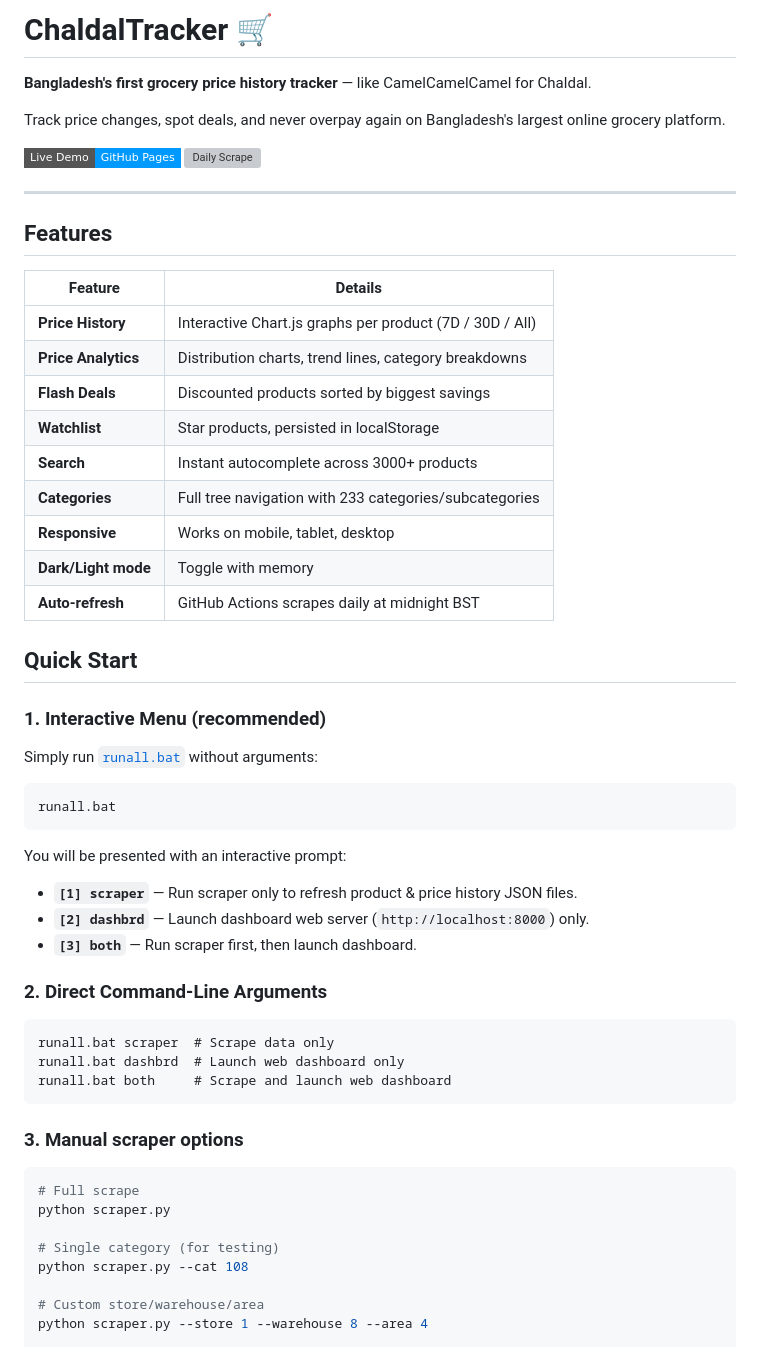
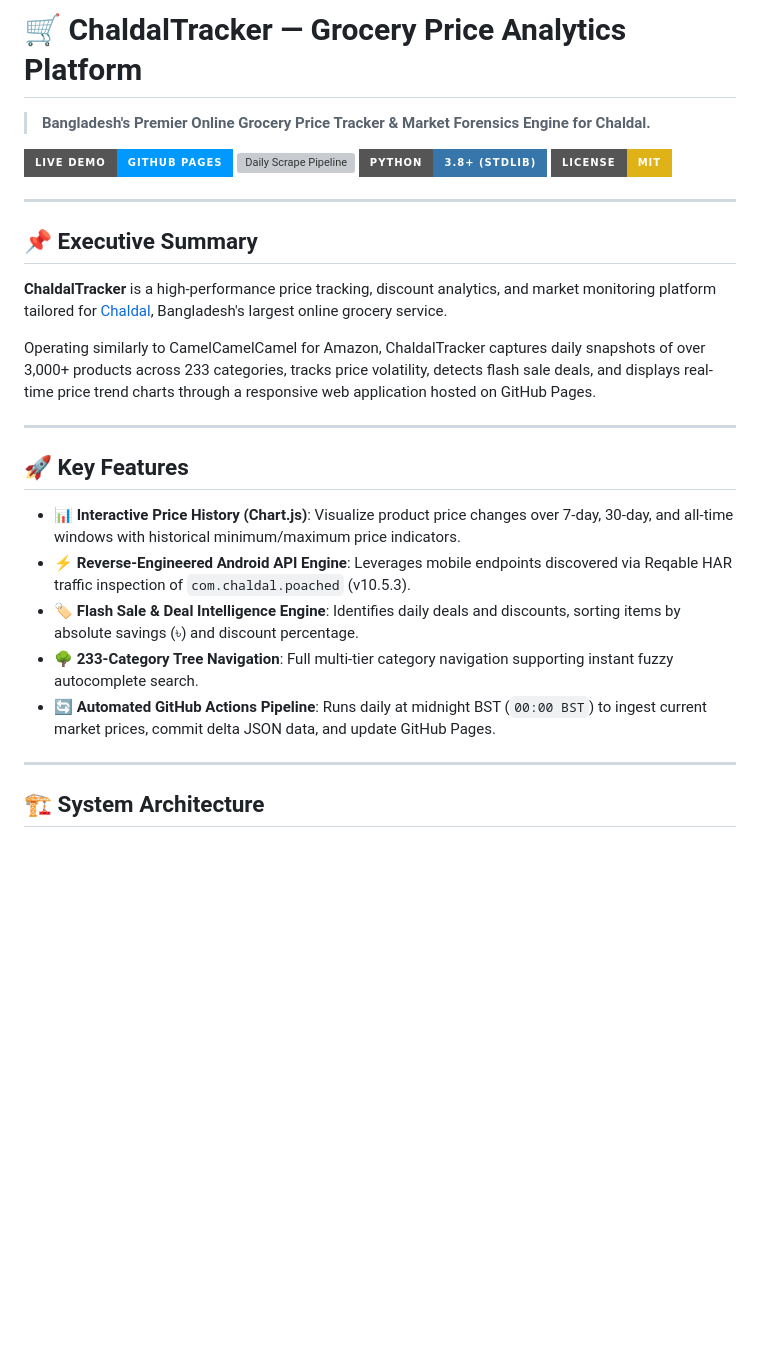
Before and after one commit to ranehal/CHALdal-analytics, a Markdown page: README.md, the part around one of its changes. GitHub-like rendering; badges without logos; blank space fills up the shorter version; grey boxes are pictures that could not be loaded.

````diff
--- a/README.md
+++ b/README.md
@@ -1,55 +1,31 @@
-# ChaldalTracker 🛒
+# 🛒 ChaldalTracker — Grocery Price Analytics Platform
 
-**Bangladesh's first grocery price history tracker** — like CamelCamelCamel for Chaldal.
+> **Bangladesh's Premier Online Grocery Price Tracker & Market Forensics Engine for Chaldal.**
 
-Track price changes, spot deals, and never overpay again on Bangladesh's largest online grocery platform.
-
-[![GitHub Pages](https://img.shields.io/badge/Live%20Demo-GitHub%20Pages-0099ff?style=flat-square)](https://ranehal.github.io/CHALdal-analytics/)
-[![Daily Scrape](https://img.shields.io/github/actions/workflow/status/ranehal/CHALdal-analytics/scrape.yml?label=Daily%20Scrape&style=flat-square)](https://github.com/ranehal/CHALdal-analytics/actions)
+[![Live Demo](https://img.shields.io/badge/Live%20Demo-GitHub%20Pages-0099ff?style=for-the-badge&logo=github)](https://ranehal.github.io/CHALdal-analytics/)
+[![Daily Scrape Pipeline](https://img.shields.io/github/actions/workflow/status/ranehal/CHALdal-analytics/scrape.yml?label=Daily%20Scrape&style=for-the-badge&logo=githubactions&logoColor=white)](https://github.com/ranehal/CHALdal-analytics/actions)
+[![Python 3.8+](https://img.shields.io/badge/Python-3.8%2B%20(stdlib)-3776AB?style=for-the-badge&logo=python&logoColor=white)](https://www.python.org/)
+[![License: MIT](https://img.shields.io/badge/License-MIT-yellow.svg?style=for-the-badge)](LICENSE)
 
 ---
 
-## Features
+## 📌 Executive Summary
 
-| Feature | Details |
-|---|---|
-| **Price History** | Interactive Chart.js graphs per product (7D / 30D / All) |
-| **Price Analytics** | Distribution charts, trend lines, category breakdowns |
-| **Flash Deals** | Discounted products sorted by biggest savings |
-| **Watchlist** | Star products, persisted in localStorage |
-| **Search** | Instant autocomplete across 3000+ products |
-| **Categories** | Full tree navigation with 233 categories/subcategories |
-| **Responsive** | Works on mobile, tablet, desktop |
-| **Dark/Light mode** | Toggle with memory |
-| **Auto-refresh** | GitHub Actions scrapes daily at midnight BST |
+**ChaldalTracker** is a high-performance price tracking, discount analytics, and market monitoring platform tailored for [Chaldal](https://chaldal.com), Bangladesh's largest online grocery service.
 
-## Quick Start
+Operating similarly to CamelCamelCamel for Amazon, ChaldalTracker captures daily snapshots of over 3,000+ products across 233 categories, tracks price volatility, detects flash sale deals, and displays real-time price trend charts through a responsive web application hosted on GitHub Pages.
 
-### 1. Interactive Menu (recommended)
-Simply run [`runall.bat`](file:///C:/PROJECTS/CHALDAL/runall.bat) without arguments:
-```cmd
-runall.bat
-```
-You will be presented with an interactive prompt:
-- **`[1] scraper`** — Run scraper only to refresh product & price history JSON files.
-- **`[2] dashbrd`** — Launch dashboard web server (`http://localhost:8000`) only.
-- **`[3] both`**    — Run scraper first, then launch dashboard.
+---
 
-### 2. Direct Command-Line Arguments
-```cmd
-runall.bat scraper  # Scrape data only
-runall.bat dashbrd  # Launch web dashboard only
-runall.bat both     # Scrape and launch web dashboard
-```
+## 🚀 Key Features
 
-### 3. Manual scraper options
-```bash
-# Full scrape
-python scraper.py
+- **📊 Interactive Price History (Chart.js)**: Visualize product price changes over 7-day, 30-day, and all-time windows with historical minimum/maximum price indicators.
+- **⚡ Reverse-Engineered Android API Engine**: Leverages mobile endpoints discovered via Reqable HAR traffic inspection of `com.chaldal.poached` (v10.5.3).
+- **🏷️ Flash Sale & Deal Intelligence Engine**: Identifies daily deals and discounts, sorting items by absolute savings (৳) and discount percentage.
+- **🌳 233-Category Tree Navigation**: Full multi-tier category navigation supporting instant fuzzy autocomplete search.
+- **🔄 Automated GitHub Actions Pipeline**: Runs daily at midnight BST (`00:00 BST`) to ingest current market prices, commit delta JSON data, and update GitHub Pages.
 
-# Single category (for testing)
-python scraper.py --cat 108
+---
 
-# Custom store/warehouse/area
-python scraper.py --store 1 --warehouse 8 --area 4
+## 🏗️ System Architecture
 
````
Also changed, not shown: other parts of README.md (+69 -47 lines).
